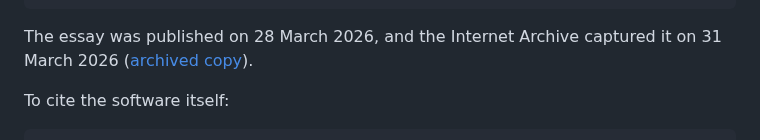
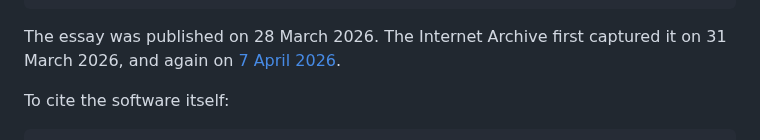
Before and after one commit to zanwenfu/taste-is-all-you-need, a Markdown page: README.md, the part around the change. Drawn GitHub-style.

Commit message:
Revise essay publication and archive capture details
Updated the citation details for the essay publication and Internet Archive captures.

````diff
--- a/README.md
+++ b/README.md
@@ -303,8 +303,7 @@ is git, or use Taste, please cite the essay:
 }
 ```
 
-The essay was published on 28 March 2026, and the Internet Archive captured it
-on 31 March 2026 ([archived copy](https://web.archive.org/web/20260331102524/https://zanwenfu.com/blog/agent_harness_blog)).
+The essay was published on 28 March 2026. The Internet Archive first captured it on 31 March 2026, and again on [7 April 2026](https://web.archive.org/web/20260407071535/https://zanwenfu.com/blog/agent_harness_blog).
 
 To cite the software itself:
 
````
